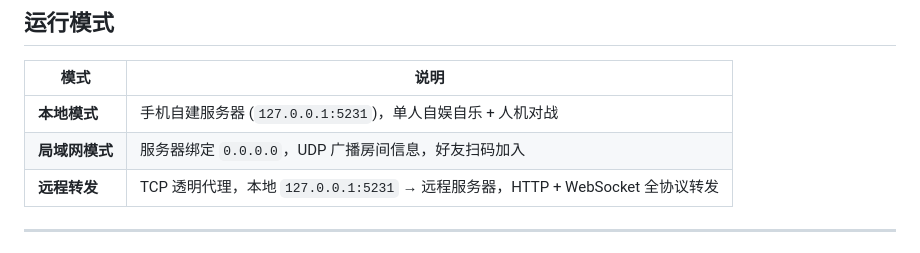
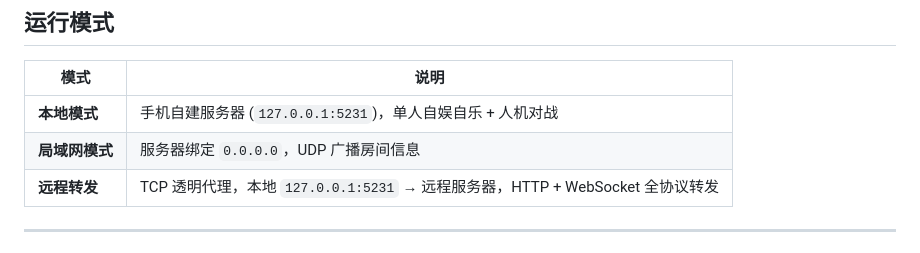
Before and after one commit to Xuewu-awa/KLink, a Markdown page: README.md, the part around the change. Drawn GitHub-style.

```diff
--- a/README.md
+++ b/README.md
@@ -9,7 +9,7 @@
 | 模式 | 说明 |
 |------|------|
 | **本地模式** | 手机自建服务器 (`127.0.0.1:5231`)，单人自娱自乐 + 人机对战 |
-| **局域网模式** | 服务器绑定 `0.0.0.0`，UDP 广播房间信息，好友扫码加入 |
+| **局域网模式** | 服务器绑定 `0.0.0.0`，UDP 广播房间信息 |
 | **远程转发** | TCP 透明代理，本地 `127.0.0.1:5231` → 远程服务器，HTTP + WebSocket 全协议转发 |
 
 ---
```
